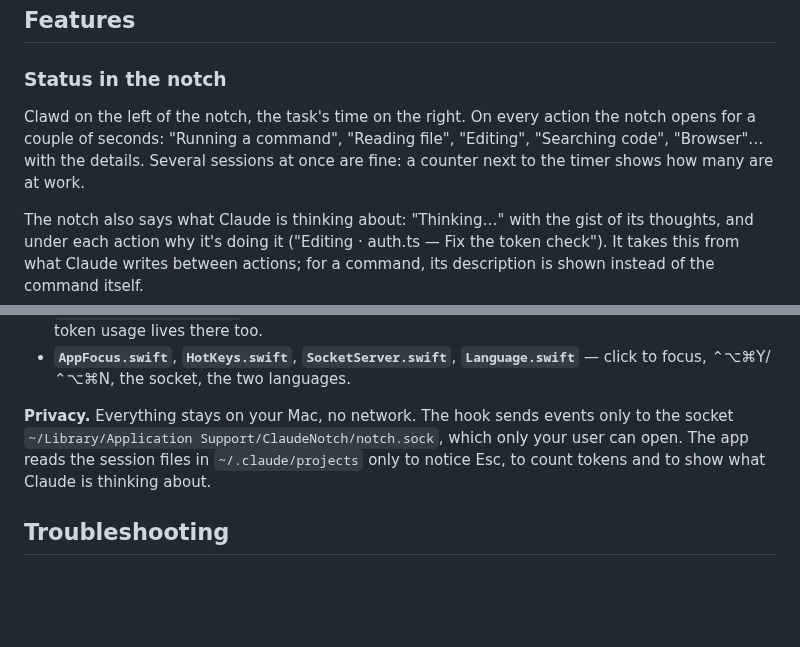
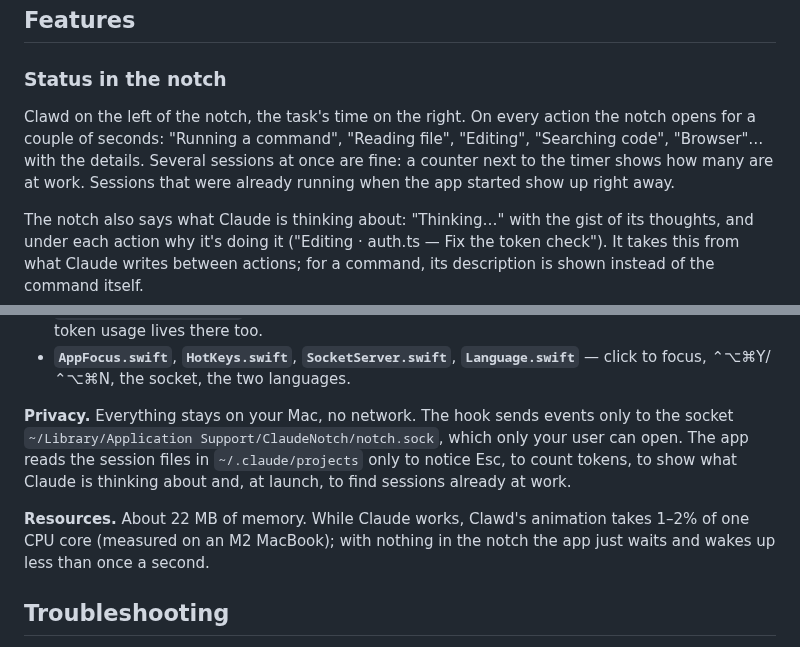
Before and after one commit to CraftStick/ClaudeNotch, a Markdown page: README.md, 2 parts joined by grey strips. GitHub-like rendering; blank space fills up the shorter version.

```diff
--- a/README.md
+++ b/README.md
@@ -70,7 +70,7 @@ cd ClaudeNotch && ./uninstall.sh
 
 ### Status in the notch
 
-Clawd on the left of the notch, the task's time on the right. On every action the notch opens for a couple of seconds: "Running a command", "Reading file", "Editing", "Searching code", "Browser"… with the details. Several sessions at once are fine: a counter next to the timer shows how many are at work.
+Clawd on the left of the notch, the task's time on the right. On every action the notch opens for a couple of seconds: "Running a command", "Reading file", "Editing", "Searching code", "Browser"… with the details. Several sessions at once are fine: a counter next to the timer shows how many are at work. Sessions that were already running when the app started show up right away.
 
 The notch also says what Claude is thinking about: "Thinking…" with the gist of its thoughts, and under each action why it's doing it ("Editing · auth.ts — Fix the token check"). It takes this from what Claude writes between actions; for a command, its description is shown instead of the command itself.
 
@@ -125,7 +125,9 @@ Claude Code ──hook (JSON on stdin)──▶ claude-notch-hook ──Unix soc
 - **`TranscriptWatcher.swift`** — watches the session file: Claude Code sends no hook on Esc, and token usage lives there too.
 - **`AppFocus.swift`**, **`HotKeys.swift`**, **`SocketServer.swift`**, **`Language.swift`** — click to focus, ⌃⌥⌘Y/⌃⌥⌘N, the socket, the two languages.
 
-**Privacy.** Everything stays on your Mac, no network. The hook sends events only to the socket `~/Library/Application Support/ClaudeNotch/notch.sock`, which only your user can open. The app reads the session files in `~/.claude/projects` only to notice Esc, to count tokens and to show what Claude is thinking about.
+**Privacy.** Everything stays on your Mac, no network. The hook sends events only to the socket `~/Library/Application Support/ClaudeNotch/notch.sock`, which only your user can open. The app reads the session files in `~/.claude/projects` only to notice Esc, to count tokens, to show what Claude is thinking about and, at launch, to find sessions already at work.
+
+**Resources.** About 22 MB of memory. While Claude works, Clawd's animation takes 1–2% of one CPU core (measured on an M2 MacBook); with nothing in the notch the app just waits and wakes up less than once a second.
 
 ## Troubleshooting
 
```
Also changed, not shown: README.ru.md (+4 -2 lines), docs/clawd/done.gif, docs/notch.gif, docs/ru/notch.gif, 7 other files.
